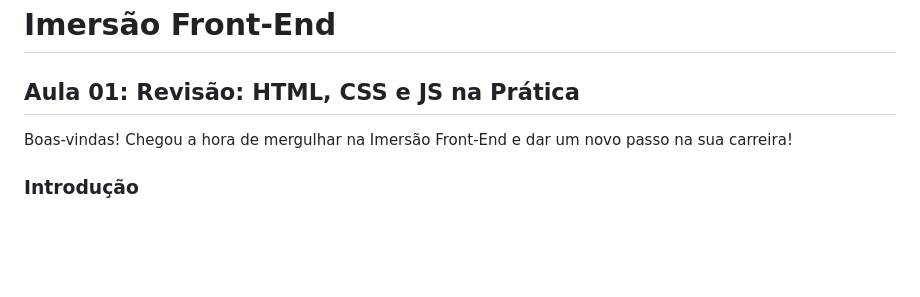
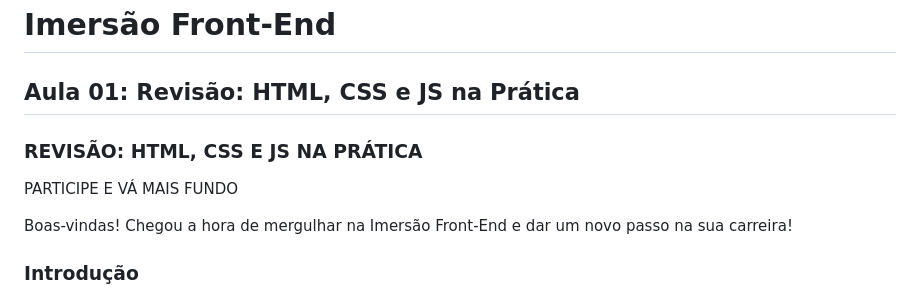
Before and after one commit to wwwmisla/spotify-clone, a Markdown page: docs/aula01.md, the part around the change. Drawn GitHub-style; blank space fills up the shorter version.

Commit message:
:books: docs: Atualização da Aula 1

```diff
--- a/docs/aula01.md
+++ b/docs/aula01.md
@@ -1,6 +1,9 @@
 # Imersão Front-End
 
 ## Aula 01: Revisão: HTML, CSS e JS na Prática
+
+### REVISÃO: HTML, CSS E JS NA PRÁTICA
+PARTICIPE E VÁ MAIS FUNDO
 
 Boas-vindas! Chegou a hora de mergulhar na Imersão Front-End e dar um novo passo na sua carreira!
 
```
